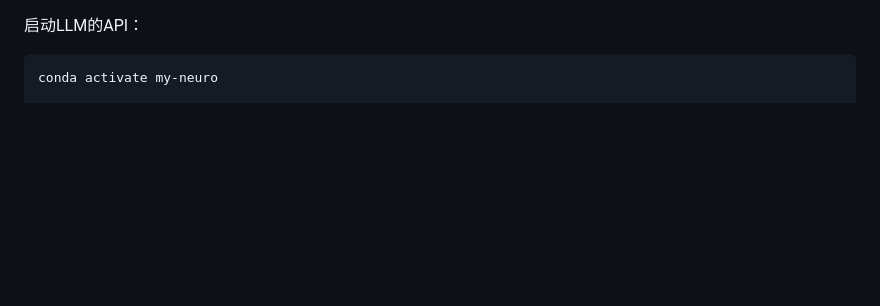
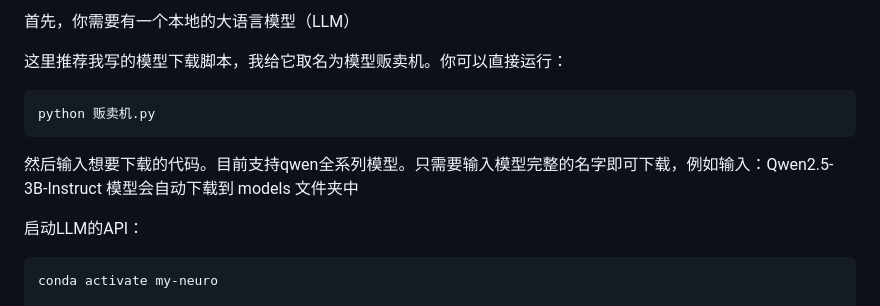
Before and after one commit to Maoweicao/my-neuro, a Markdown page: LLM-studio/README.md, the part around the change. Drawn GitHub-style; blank space fills up the shorter version.

````diff
--- a/LLM-studio/README.md
+++ b/LLM-studio/README.md
@@ -1,3 +1,17 @@
+首先，你需要有一个本地的大语言模型（LLM）
+
+这里推荐我写的模型下载脚本，我给它取名为模型贩卖机。你可以直接运行：
+
+```bash
+python 贩卖机.py
+```
+
+然后输入想要下载的代码。目前支持qwen全系列模型。只需要输入模型完整的名字即可下载，例如输入：Qwen2.5-3B-Instruct
+模型会自动下载到 models 文件夹中
+
+
+
+
 启动LLM的API：
 
 ```bash
````
